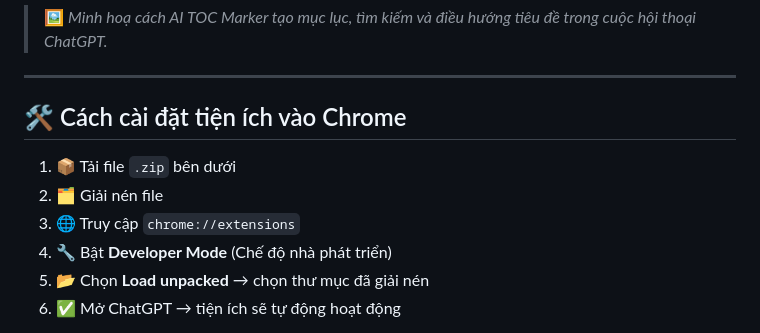
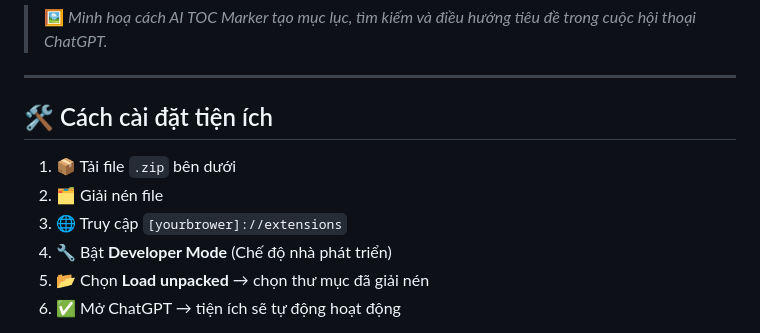
Before and after one commit to NguyenTungSk2004/AI-TOC-Marker, a Markdown page: README.md, the part around the change. GitHub-like rendering.

Commit message:
cập nhật readme

```diff
--- a/README.md
+++ b/README.md
@@ -39,11 +39,11 @@
 
 ---
 
-## 🛠 Cách cài đặt tiện ích vào Chrome
+## 🛠 Cách cài đặt tiện ích
 
 1. 📦 Tải file `.zip` bên dưới
 2. 🗂 Giải nén file
-3. 🌐 Truy cập `chrome://extensions`
+3. 🌐 Truy cập `[yourbrower]://extensions`
 4. 🔧 Bật **Developer Mode** (Chế độ nhà phát triển)
 5. 📂 Chọn **Load unpacked** → chọn thư mục đã giải nén
 6. ✅ Mở ChatGPT → tiện ích sẽ tự động hoạt động
```
